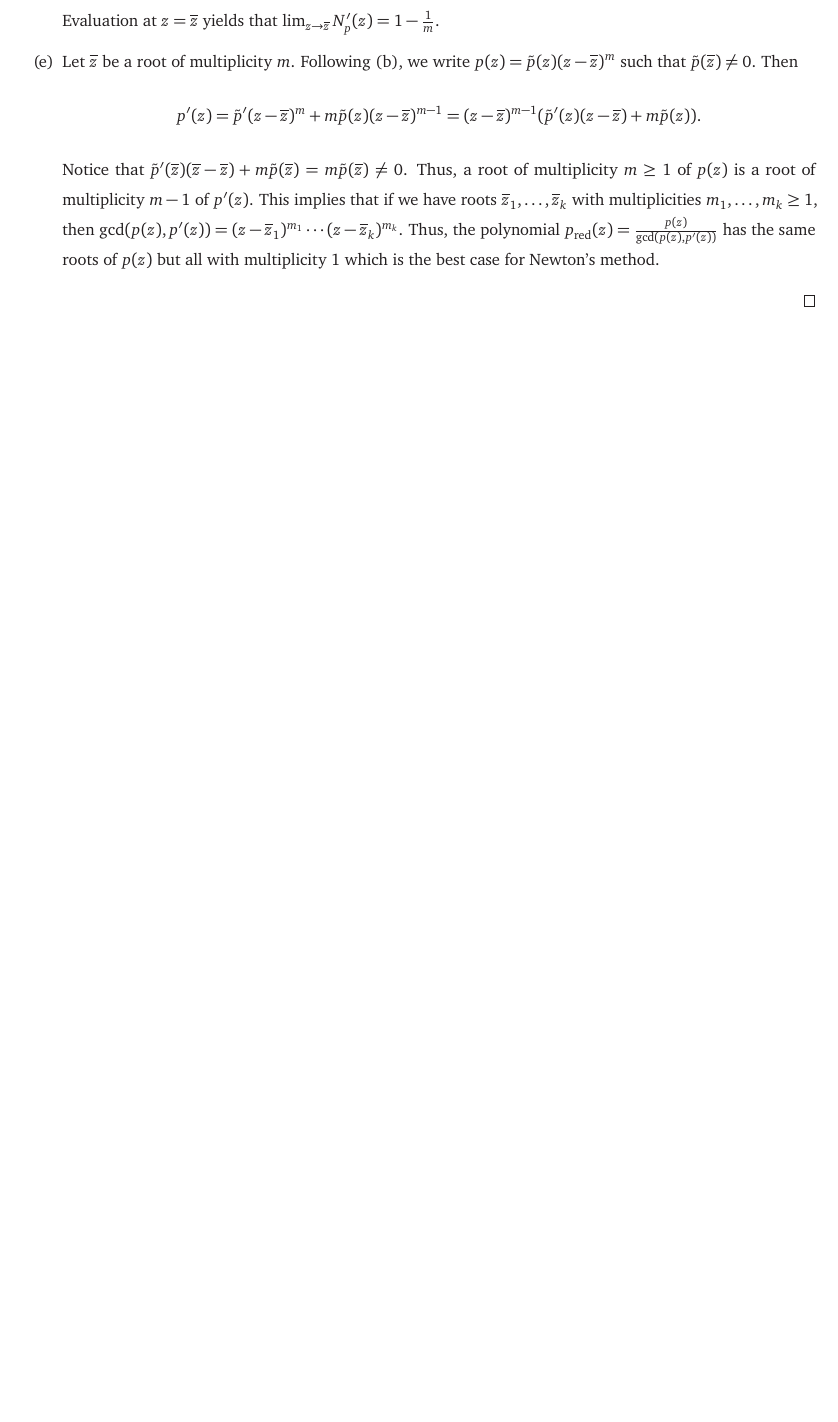
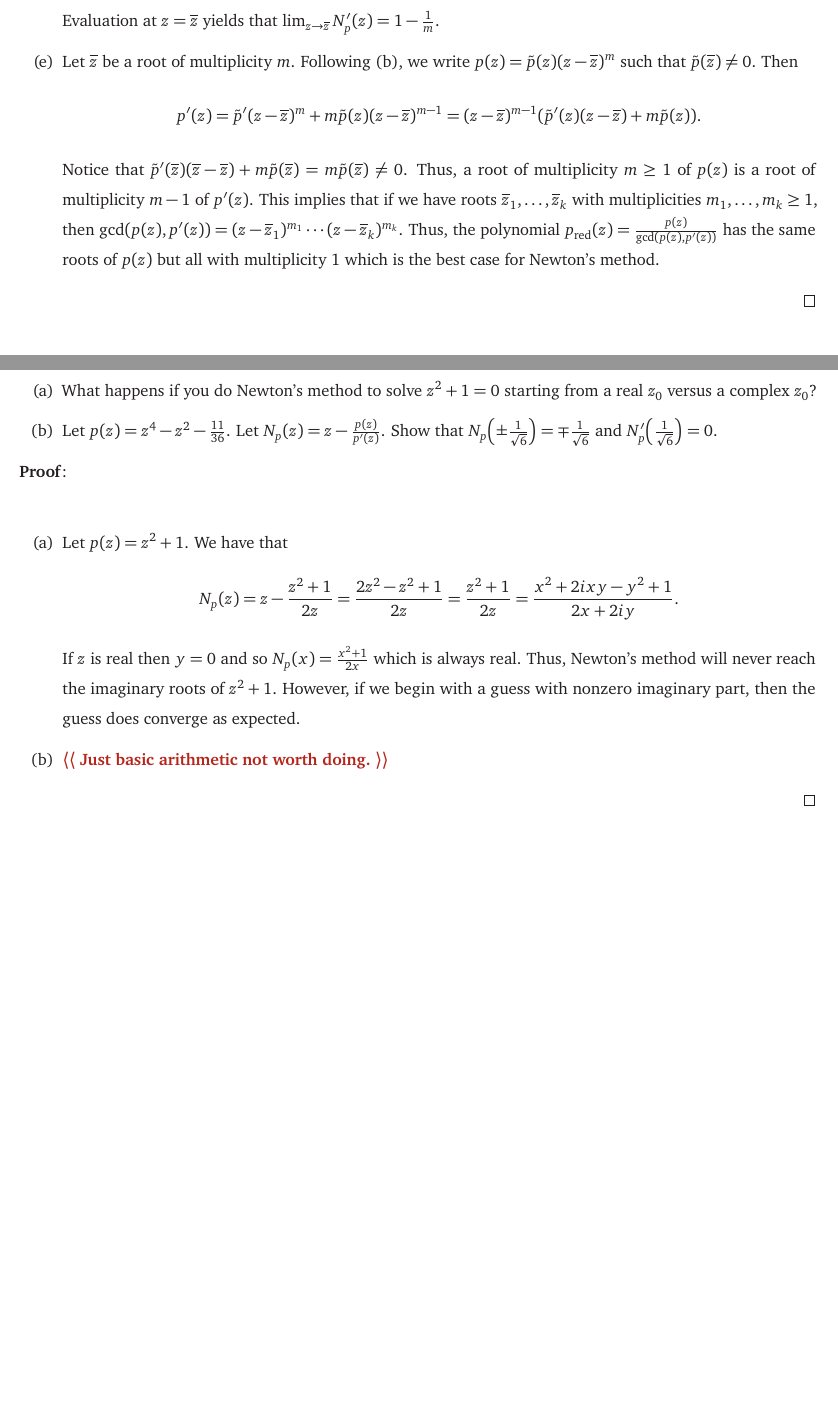
Before and after one commit to Spamakin/notes, a LaTeX thesis (using_algebraic_geometry/using_algebraic_geometry.tex): part of page 13 of 14 before the commit and two parts of pages 13 and 14 of 15 after it, the two joined at a grey line, cut so that both start at the same text, the shorter picture padded with empty space. Compiled offline with pdfLaTeX.

Commit message:
UAG 2.1.9

```diff
--- a/using_algebraic_geometry/using_algebraic_geometry.tex
+++ b/using_algebraic_geometry/using_algebraic_geometry.tex
@@ -430,5 +430,27 @@ So I've moved onto working through this book as well as trying to comprehend Stu
   \end{enumerate}
 \end{pf}
 
+\begin{exercise}[\tcite{book:UAG} 2.1.9]\label{ex:UAG_2.1.9}
+  \begin{enumerate}[label= (\alph*)]
+    \item What happens if you do Newton's method to solve $z^{2} + 1 = 0$ starting from a real $z_{0}$ versus a complex $z_{0}$?
+    \item Let $p(z) = z^{4} - z^{2} - \frac{11}{36}$.
+          Let $N_{p}(z) = z - \frac{p(z)}{p'(z)}$.
+          Show that $N_{p}\pqty{\pm\frac{1}{\sqrt{6}}} = \mp \frac{1}{\sqrt{6}}$ and $N_{p}'\pqty{\frac{1}{\sqrt{6}}} = 0$.
+  \end{enumerate}
+\end{exercise}
+\begin{pf}
+  \begin{enumerate}[label= (\alph*)]
+    \item Let $p(z) = z^{2} + 1$.
+          We have that
+          \[
+            N_{p}(z) = z - \frac{z^{2} + 1}{2z} = \frac{2z^{2} - z^{2} + 1}{2z} = \frac{z^{2} + 1}{2z} = \frac{x^{2} + 2ixy - y^{2} + 1}{2x + 2iy}.
+          \]
+          If $z$ is real then $y = 0$ and so $N_{p}(x) = \frac{x^{2} + 1}{2x}$ which is always real.
+          Thus, Newton's method will never reach the imaginary roots of $z^{2} + 1$.
+          However, if we begin with a guess with nonzero imaginary part, then the guess does converge as expected.
+    \item \quest{Just basic arithmetic not worth doing.}
+  \end{enumerate}
+\end{pf}
+
 \printbibliography
 \end{document}
```
Also changed, not shown: using_algebraic_geometry/using_algebraic_geometry.pdf.
